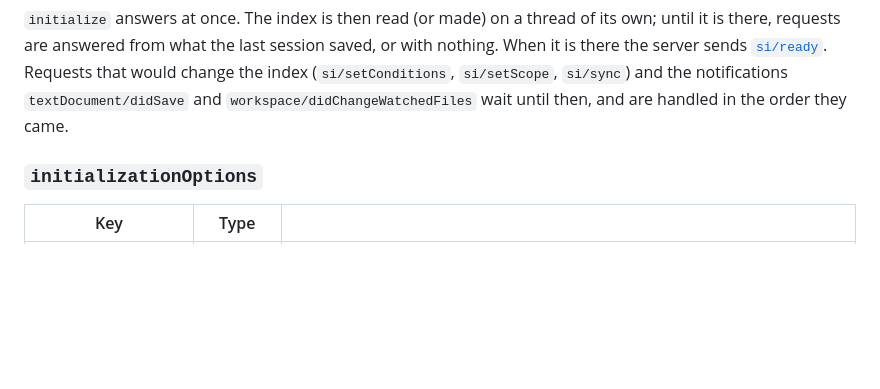
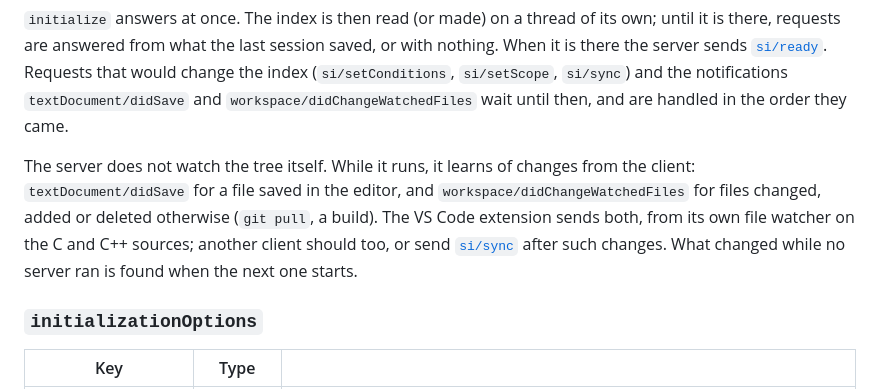
Before and after one commit to humphrey0925/norn, a Markdown page: docs/lsp-api.md, the part around the change. Rendered like a GitHub page; blank space fills up the shorter version.

```diff
--- a/docs/lsp-api.md
+++ b/docs/lsp-api.md
@@ -41,6 +41,14 @@ session saved, or with nothing. When it is there the server sends
 (`si/setConditions`, `si/setScope`, `si/sync`) and the notifications
 `textDocument/didSave` and `workspace/didChangeWatchedFiles` wait until
 then, and are handled in the order they came.
+
+The server does not watch the tree itself. While it runs, it learns of
+changes from the client: `textDocument/didSave` for a file saved in the
+editor, and `workspace/didChangeWatchedFiles` for files changed, added or
+deleted otherwise (`git pull`, a build). The VS Code extension sends both,
+from its own file watcher on the C and C++ sources; another client should
+too, or send [`si/sync`](#sisync) after such changes. What changed while no
+server ran is found when the next one starts.
 
 ### `initializationOptions`
 
```
Also changed, not shown: docs/lsp-api.zh-TW.md (+5 -0 lines).
